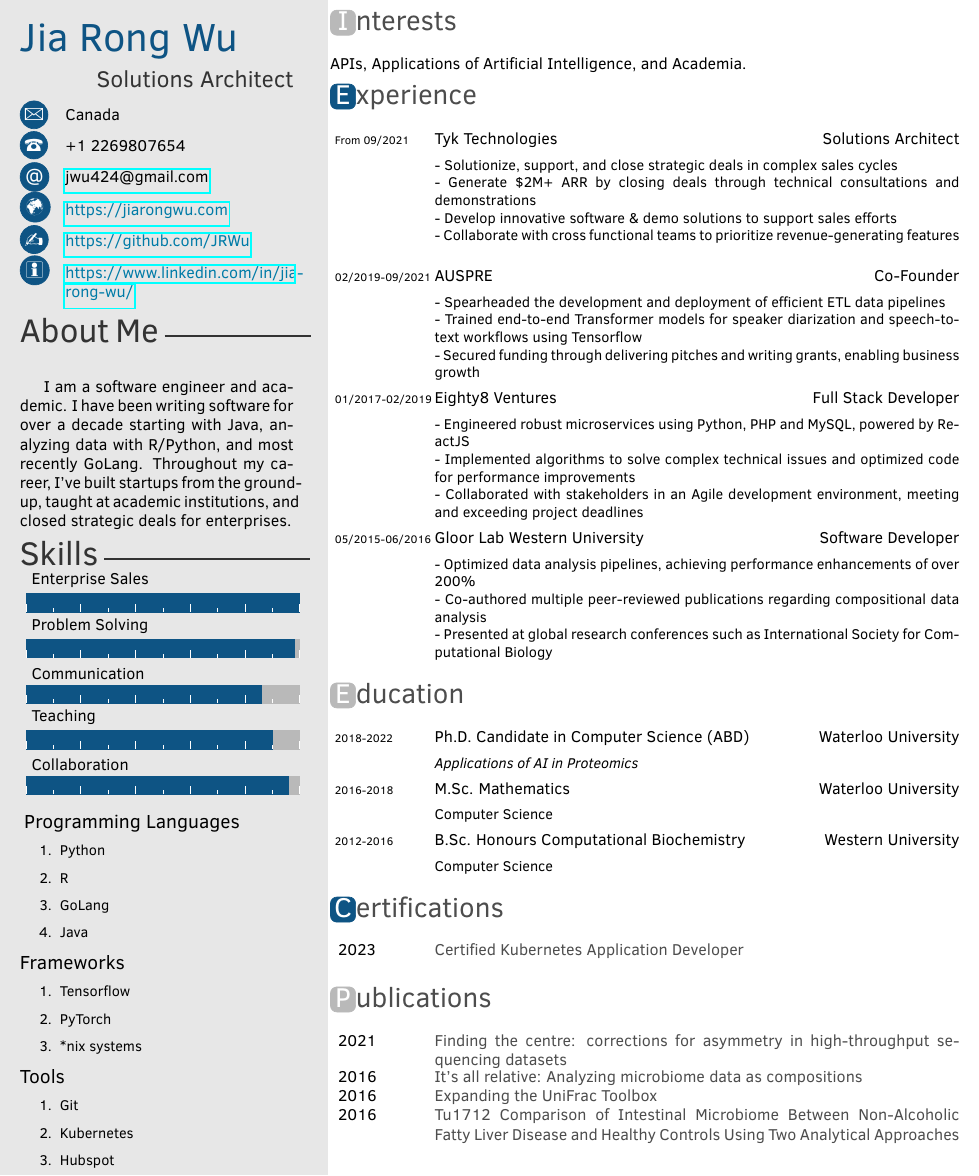
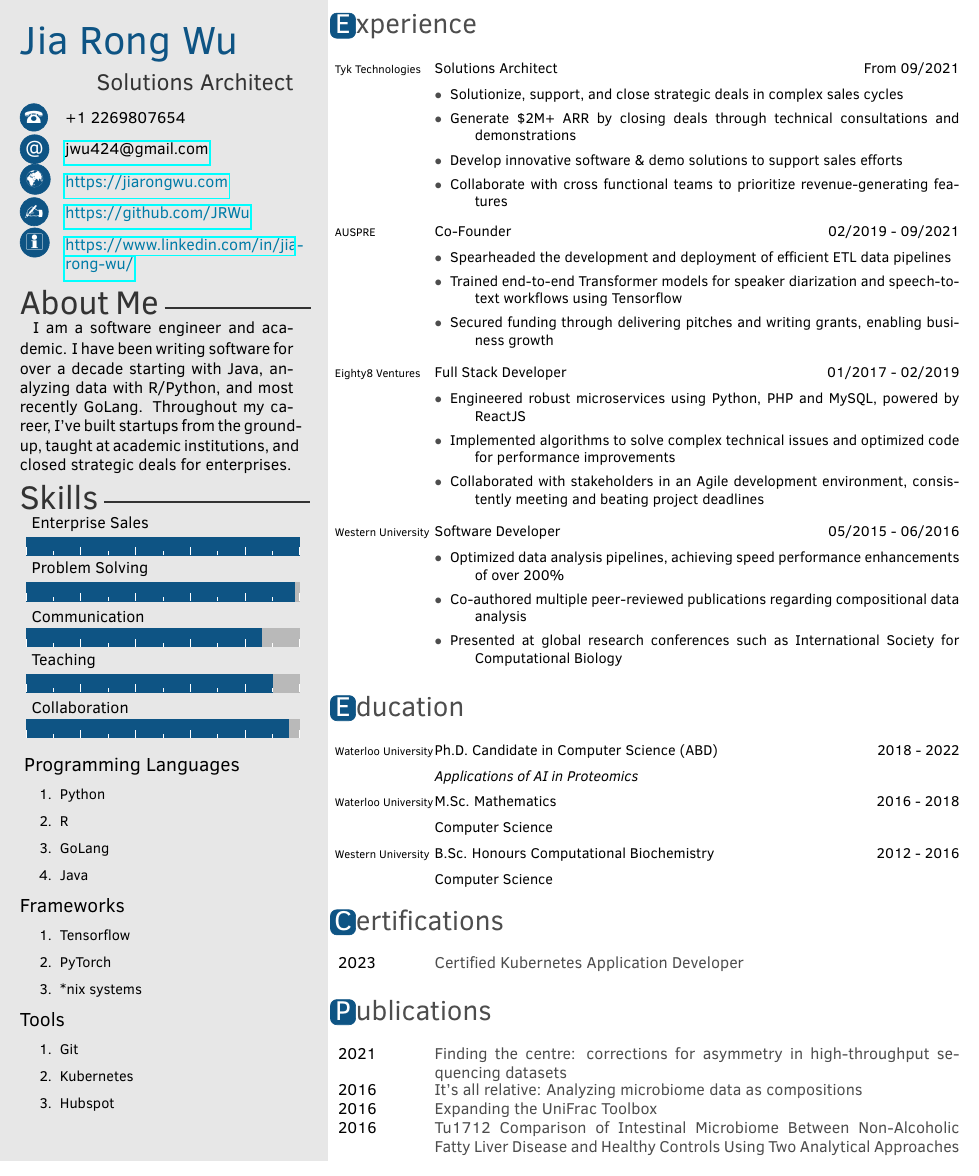
Before and after one commit to JRWu/cv, a LaTeX CV (Twenty-Seconds_cv.tex, which reads twentysecondcv.cls): part of the page, cut at the place of the change. Compiled offline with pdfLaTeX.

Commit message:
Updating formatting.

```diff
--- a/Twenty-Seconds_cv.tex
+++ b/Twenty-Seconds_cv.tex
@@ -12,7 +12,7 @@
 
 \cvname{Jia Rong Wu} %your name
 \cvjobtitle{Solutions Architect}%your actual job position
-\cvaddress{Canada}%address
+%\cvaddress{Canada}%address
 \cvnumberphone{+1 2269807654}%telphone number
 \cvmail{jwu424@gmail.com}%e-mail
 \cvsite{https://jiarongwu.com}%personal site
@@ -74,42 +73,61 @@ I am a software engineer and academic. I have been writing software for over a d
 %%%%%%%%%%%%%%%%%%%%
 %%SIMPLE SECTION%%%%%%
 %%%%%%%%%%%%%%%%%%%%
-\section{Interests}
-APIs, Applications of Artificial Intelligence, and Academia.
+%\section{Interests}
+% APIs, Applications of Artificial Intelligence, and Academia.
 
 \section{Experience}
 
 \begin{twenty}
   \twentyitem
-    {From 09/2021}
     {Tyk Technologies}
     {Solutions Architect}
-    {- Solutionize, support, and close strategic deals in complex sales cycles \\
-    - Generate \$2M+ ARR by closing deals through technical consultations and demonstrations \\
-    - Develop innovative software \& demo solutions to support sales efforts \\
-    - Collaborate with cross functional teams to prioritize revenue-generating features }
+    {From 09/2021}
+    {
+    \vspace{-15pt}
+    \begin{description}
+        \item[$\bullet$] Solutionize, support, and close strategic deals in complex sales cycles
+        \item[$\bullet$] Generate \$2M+ ARR by closing deals through technical consultations and demonstrations
+        \item[$\bullet$] Develop innovative software \& demo solutions to support sales efforts
+        \item[$\bullet$] Collaborate with cross functional teams to prioritize revenue-generating features
+    \end{description}
+    }
   \twentyitem
-    {02/2019-09/2021}
     {AUSPRE}
     {Co-Founder}
-    {- Spearheaded the development and deployment of efficient ETL data pipelines \\
-    - Trained end-to-end Transformer models for speaker diarization and speech-to-text workflows using Tensorflow \\
-    - Secured funding through delivering pitches and writing grants, enabling business growth}
+    {02/2019 - 09/2021}
+    {
+    \vspace{-15pt}
+    \begin{description}
+        \item[$\bullet$] Spearheaded the development and deployment of efficient ETL data pipelines
+        \item[$\bullet$] Trained end-to-end Transformer models for speaker diarization and speech-to-text workflows using Tensorflow
+        \item[$\bullet$] Secured funding through delivering pitches and writing grants, enabling business growth
+    \end{description}
+    }
 \twentyitem
-    {01/2017-02/2019}
     {Eighty8 Ventures}
     {Full Stack Developer}
-    {- Engineered robust microservices using Python, PHP and MySQL, powered by ReactJS \\
-    - Implemented algorithms to solve complex technical issues and optimized code for performance improvements \\
-    - Collaborated with stakeholders in an Agile development environment, meeting and exceeding project deadlines}
+    {01/2017 - 02/2019}
+    {
+    \vspace{-15pt}
+    \begin{description}
+        \item[$\bullet$] Engineered robust microservices using Python, PHP and MySQL, powered by ReactJS
+        \item[$\bullet$] Implemented algorithms to solve complex technical issues and optimized code for performance improvements
+        \item[$\bullet$] Collaborated with stakeholders in an Agile development environment, consistently meeting and beating project deadlines
+    \end{description}
+    }
 
 \twentyitem
-    {05/2015-06/2016}
-    {Gloor Lab Western University}
+    {Western University}
     {Software Developer}
-    {- Optimized data analysis pipelines, achieving performance enhancements of over 200\% \\
-    - Co-authored multiple peer-reviewed publications regarding compositional data analysis  \\
-    - Presented at global research conferences such as International Society for Computational Biology
+    {05/2015 - 06/2016}
+    {
+    \vspace{-15pt}
+    \begin{description}
+        \item[$\bullet$] Optimized data analysis pipelines, achieving speed performance enhancements of over 200\%
+        \item[$\bullet$] Co-authored multiple peer-reviewed publications regarding compositional data analysis
+        \item[$\bullet$]Presented at global research conferences such as International Society for Computational Biology
+    \end{description}
 }
 
 \end{twenty}
@@ -126,19 +144,19 @@ APIs, Applications of Artificial Intelligence, and Academia.
 %%%%%%%%%%%%%%%%%%%%%%%%%%%%%%%%%%%%%%%%%%
 \begin{twenty}
   \twentyitem
-    {2018-2022}
+    {Waterloo University}
     {Ph.D. {\normalfont Candidate in Computer Science} (ABD)}
-    {Waterloo University}
+    {2018 - 2022}
     {\emph{Applications of AI in Proteomics}}
   \twentyitem
-    {2016-2018}
+    {Waterloo University}
     {M.Sc. Mathematics}
-    {Waterloo University}
+    {2016 - 2018}
     {Computer Science}
   \twentyitem
-    {2012-2016}
+    {Western University}
     {B.Sc. Honours Computational Biochemistry}
-    {Western University}
+    {2012 - 2016}
     {Computer Science}
 \end{twenty}
 
--- a/twentysecondcv.cls
+++ b/twentysecondcv.cls
@@ -17,6 +17,7 @@
 \RequirePackage{pgffor}
 \RequirePackage{marvosym}
 \RequirePackage{parskip}
+\RequirePackage{enumitem}
 
 
 \newbool{icon}
@@ -52,7 +53,7 @@
 \definecolor{blue}{HTML}{6CE0F1}
 \definecolor{mainblue}{HTML}{0E5484}
 \definecolor{cerulean}{HTML}{007BA7}
-\definecolor{maingray}{HTML}{B9B9B9}
+\definecolor{maingray}{HTML}{B9B9B9}% B9B9B9
 \definecolor{maindarkgray}{HTML}{B3B3B3}
 \ifdefined\@cv@print
   \colorlet{green}{gray}
@@ -227,11 +228,11 @@
   {%
    \round{#1}{
       \ifcase\value{colorCounter}%
-        maingray\or%
         mainblue\or%
-        maingray\or%
+        mainblue\or%
+        mainblue\or%
         mainblue\else%
-        maingray\fi%
+        mainblue\fi%
     }%
   }%
   \stepcounter{colorCounter}%
@@ -283,10 +284,10 @@
 \renewcommand{\bfseries}{\color{headercolor}}
 \newcommand{\twentyitem}[4]{%
   \hspace{3pt}\scriptsize{#1}&\parbox[t]{11.5cm}{%
-    \normalsize{#2}%
+    \small{#2}%
     \vspace{5px}%
     \hfill%
-    {\normalsize#3}\\%
+    {\small#3}\\%
     \small{#4}\vspace{\parsep}%
   }\\}
 
```
Also changed, not shown: Twenty-Seconds_cv.pdf, Twenty-Seconds_cv.tex (1 more changed lines), twentysecondcv.cls (2 more changed lines).
